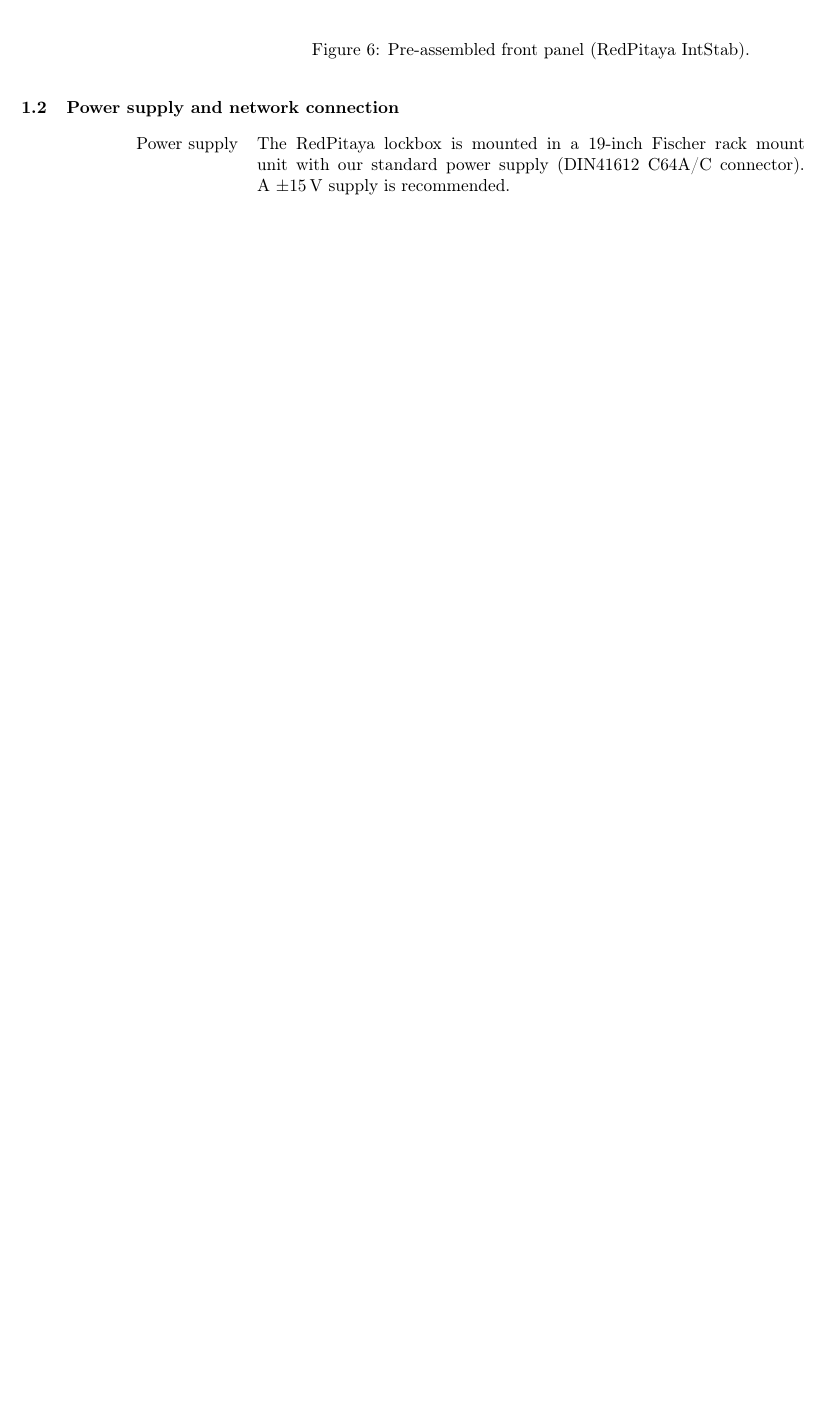
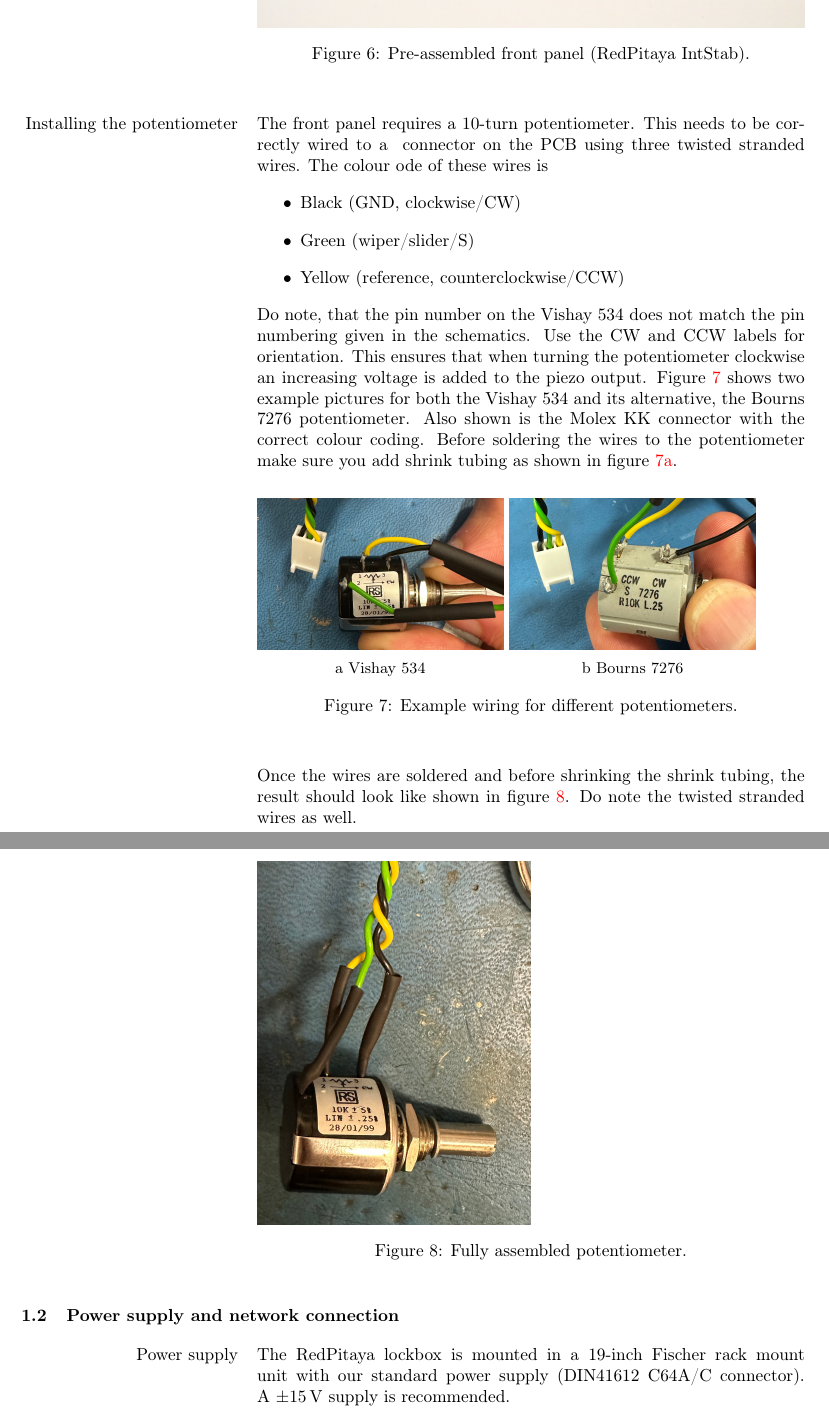
Before and after one commit to TU-Darmstadt-APQ/RedPitaya-Lockbox, a LaTeX document (manual/RedPitaya_Lockbox_manual.tex): part of page 6 of 14 before the commit and two parts of pages 6 and 7 of 15 after it, the two joined at a grey line, cut so that both start at the same text, the shorter picture padded with empty space. Compiled offline with pdfLaTeX.

Commit message:
Added poteniometer assembly instructions

```diff
--- a/manual/RedPitaya_Lockbox_manual.tex
+++ b/manual/RedPitaya_Lockbox_manual.tex
@@ -18,6 +18,7 @@
 \usepackage{float}
 
 \usepackage[iso,english]{isodate}
+\usepackage[labelformat=simple]{subcaption}
 
 \DeclareRobustCommand\cs[1]{\texttt{\char`\\#1}}
 
@@ -26,7 +27,7 @@
 % Do not change the BOARD-REVISION string!
 \title{RedPitaya Lockbox -- Manual\\
 	\textit{\normalsize{Latest board revision BOARD-REVISION}}}
-\author{Tilman Preuschoff}
+\author{Patrick Baus, Tilman Preuschoff, Tobias Schreiber}
 
 \date{Last modified: \today}
 \emergencystretch1em  % F"ur TeX <3.0 auskommentieren!
@@ -124,6 +125,41 @@ PzOffset	& RV1			&			\\\hline
 	\includegraphics[width=\textwidth]{fig/front_panel.png}
 	\caption{Pre-assembled front panel (RedPitaya IntStab).\label{fig:front_panel}}
 \end{figure}
+
+\index{Potentiometer}\marginlabel{Installing the potentiometer}
+The front panel requires a \num{10}-turn potentiometer. This needs to be correctly wired to a \href{Molex KK 254}{} connector on the PCB using three twisted stranded wires. The colour ode of these wires is
+\begin{itemize}
+	\item Black (GND, clockwise/CW)
+	\item Green (wiper/slider/S)
+	\item Yellow (reference, counterclockwise/CCW)
+\end{itemize}
+
+Do note, that the pin number on the Vishay 534 does not match the pin numbering given in the schematics. Use the CW and CCW  labels for orientation. This ensures that when turning the potentiometer clockwise an increasing voltage is added to the piezo output. Figure \ref{fig:potentiometer_example} shows two example pictures for both the Vishay 534 and its alternative, the Bourns 7276 potentiometer. Also shown is the Molex KK connector with the correct colour coding. Before soldering the wires to the potentiometer make sure you add shrink tubing as shown in figure \ref{fig:potentiometer_example_vishay}.
+
+\begin{figure}[H]
+	\begin{subfigure}{0.45\textwidth}
+		\centering
+		\includegraphics[width=\linewidth]{fig/potentiometer_vishay.jpg}
+		\caption{Vishay 534}
+		\label{fig:potentiometer_example_vishay}
+	\end{subfigure}
+	\begin{subfigure}{0.45\textwidth}
+		\centering
+		\includegraphics[width=\linewidth]{fig/potentiometer_bourns.jpg}
+		\caption{Bourns 7276}
+	\end{subfigure}
+	\caption{Example wiring for different potentiometers.}
+	\label{fig:potentiometer_example}
+\end{figure}
+
+Once the wires are soldered and before shrinking the shrink tubing, the result should look like shown in figure \ref{fig:potentiometer_assemby}. Do note the twisted stranded wires as well.
+
+\begin{figure}[H]
+	\includegraphics[width=0.5\textwidth]{fig/potentiometer_finished.jpg}
+	\caption{Fully assembled potentiometer.}
+	\label{fig:potentiometer_assemby}
+\end{figure}
+
 
 \subsection{Power supply and network connection}
 \index{Power supply}\marginlabel{Power supply}
```
Also changed, not shown: README.md, manual/fig/potentiometer_bourns.JPG (added), manual/fig/potentiometer_finished.JPG (added), manual/fig/potentiometer_vishay.JPG (added), manual/RedPitaya_Lockbox_manual.tex (2 more changed lines).
